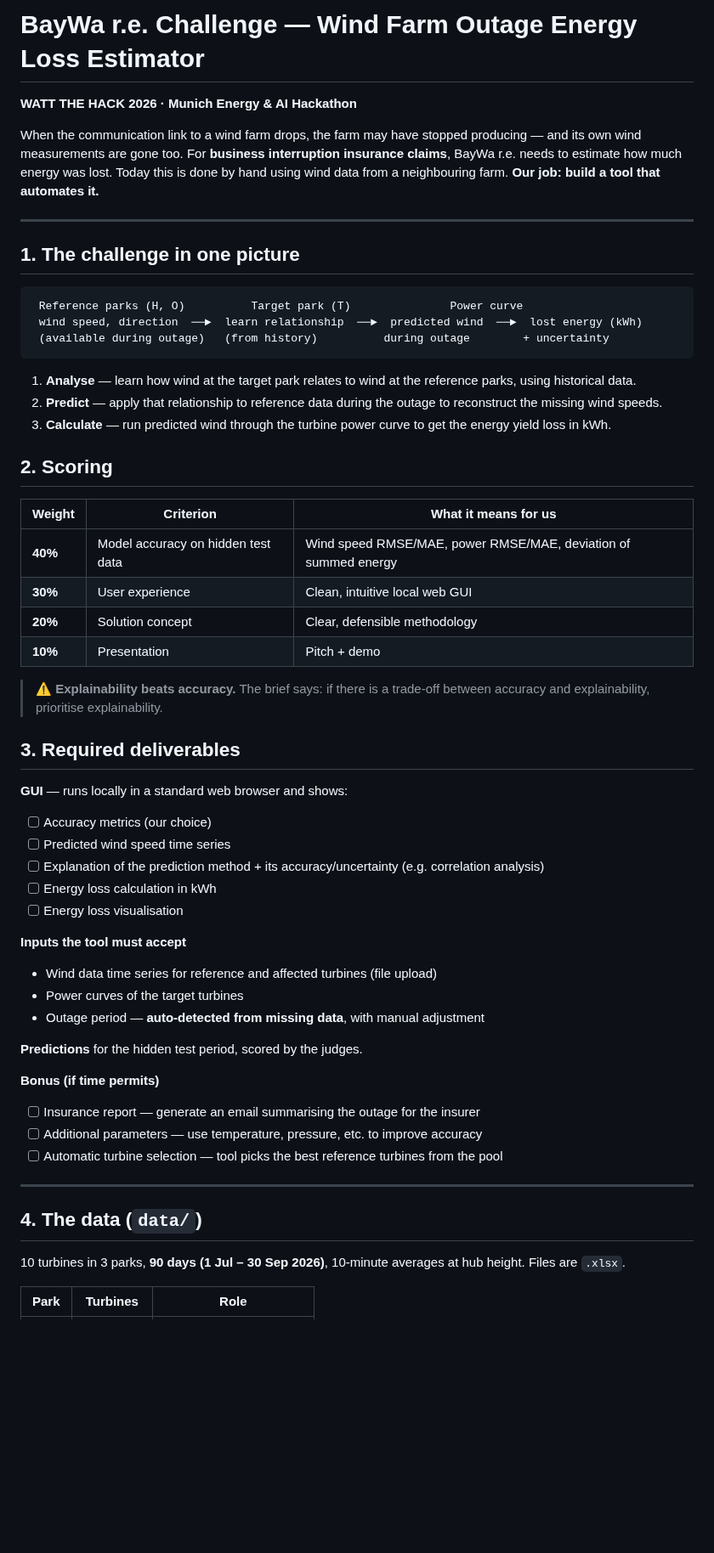
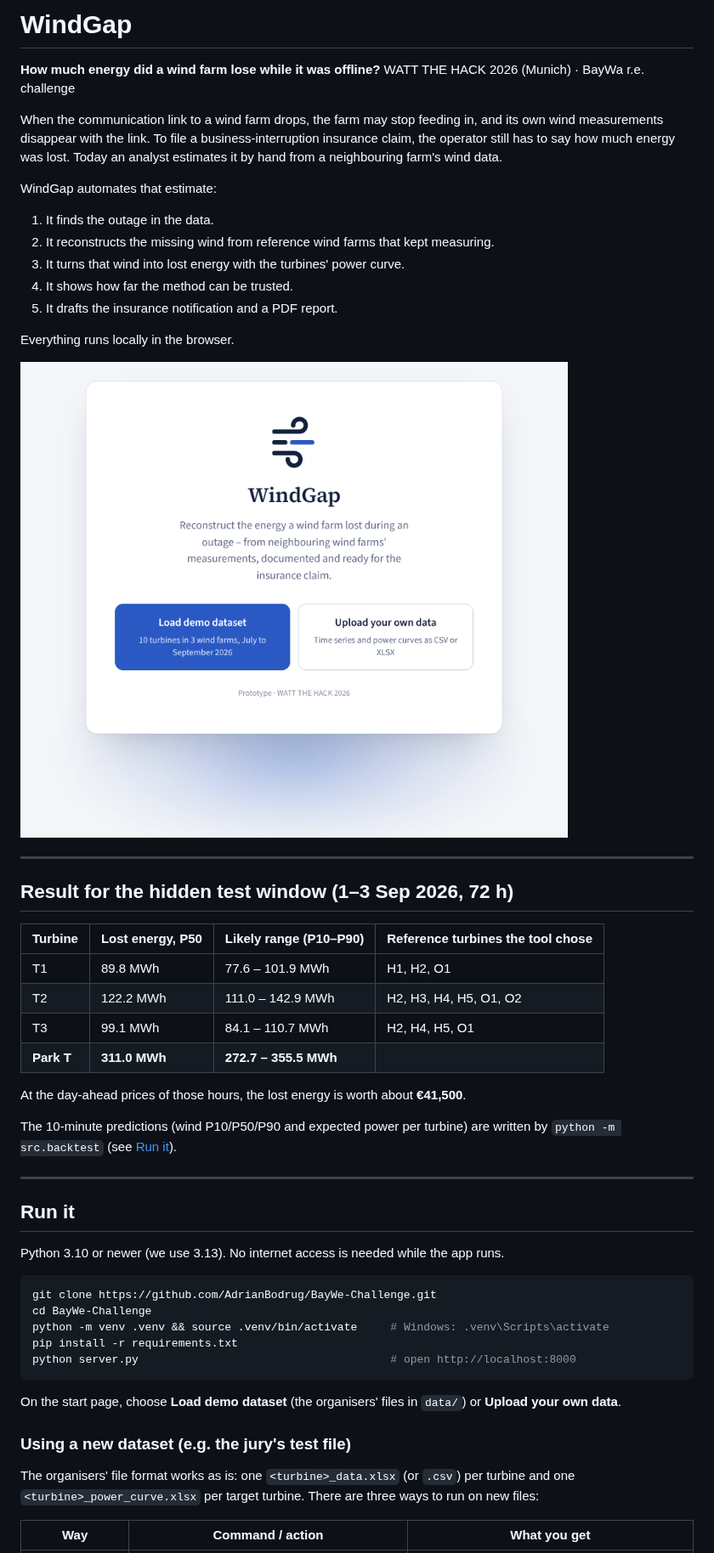
Before and after one commit to AdrianBodrug/Gone-with-the-wind-BayWe-Challenge, a Markdown page: README.md, the part around one of its changes. Shown at 85% size. GitHub-like rendering; pictures changed too: docs/img/start.png (added); blank space fills up the shorter version.

````diff
--- a/README.md
+++ b/README.md
@@ -1,60 +1,56 @@
-# BayWa r.e. Challenge — Wind Farm Outage Energy Loss Estimator
+# WindGap
 
-**WATT THE HACK 2026 · Munich Energy & AI Hackathon**
+**How much energy did a wind farm lose while it was offline?**
+WATT THE HACK 2026 (Munich) · BayWa r.e. challenge
 
-When the communication link to a wind farm drops, the farm may have stopped producing — and its own wind measurements are gone too. For **business interruption insurance claims**, BayWa r.e. needs to estimate how much energy was lost. Today this is done by hand using wind data from a neighbouring farm. **Our job: build a tool that automates it.**
+When the communication link to a wind farm drops, the farm may stop feeding in, and its own wind measurements disappear with the link. To file a business-interruption insurance claim, the operator still has to say how much energy was lost. Today an analyst estimates it by hand from a neighbouring farm's wind data.
+
+WindGap automates that estimate:
+
+1. It finds the outage in the data.
+2. It reconstructs the missing wind from reference wind farms that kept measuring.
+3. It turns that wind into lost energy with the turbines' power curve.
+4. It shows how far the method can be trusted.
+5. It drafts the insurance notification and a PDF report.
+
+Everything runs locally in the browser.
+
+![Start page](docs/img/start.png)
 
 ---
 
-## 1. The challenge in one picture
+## Result for the hidden test window (1–3 Sep 2026, 72 h)
 
-```
- Reference parks (H, O)          Target park (T)               Power curve
- wind speed, direction  ──►  learn relationship  ──►  predicted wind  ──►  lost energy (kWh)
- (available during outage)   (from history)          during outage        + uncertainty
-```
+| Turbine | Lost energy, P50 | Likely range (P10–P90) | Reference turbines the tool chose |
+|---|---|---|---|
+| T1 | 89.8 MWh | 77.6 – 101.9 MWh | H1, H2, O1 |
+| T2 | 122.2 MWh | 111.0 – 142.9 MWh | H2, H3, H4, H5, O1, O2 |
+| T3 | 99.1 MWh | 84.1 – 110.7 MWh | H2, H4, H5, O1 |
+| **Park T** | **311.0 MWh** | **272.7 – 355.5 MWh** | |
 
-1. **Analyse** — learn how wind at the target park relates to wind at the reference parks, using historical data.
-2. **Predict** — apply that relationship to reference data during the outage to reconstruct the missing wind speeds.
-3. **Calculate** — run predicted wind through the turbine power curve to get the energy yield loss in kWh.
+At the day-ahead prices of those hours, the lost energy is worth about **€41,500**.
 
-## 2. Scoring
-
-| Weight | Criterion | What it means for us |
-|---|---|---|
-| **40%** | Model accuracy on hidden test data | Wind speed RMSE/MAE, power RMSE/MAE, deviation of summed energy |
-| **30%** | User experience | Clean, intuitive local web GUI |
-| **20%** | Solution concept | Clear, defensible methodology |
-| **10%** | Presentation | Pitch + demo |
-
-> ⚠️ **Explainability beats accuracy.** The brief says: if there is a trade-off between accuracy and explainability, prioritise explainability.
-
-## 3. Required deliverables
-
-**GUI** — runs locally in a standard web browser and shows:
-- [ ] Accuracy metrics (our choice)
-- [ ] Predicted wind speed time series
-- [ ] Explanation of the prediction method + its accuracy/uncertainty (e.g. correlation analysis)
-- [ ] Energy loss calculation in kWh
-- [ ] Energy loss visualisation
-
-**Inputs the tool must accept**
-- Wind data time series for reference and affected turbines (file upload)
-- Power curves of the target turbines
-- Outage period — **auto-detected from missing data**, with manual adjustment
-
-**Predictions** for the hidden test period, scored by the judges.
-
-**Bonus (if time permits)**
-- [ ] Insurance report — generate an email summarising the outage for the insurer
-- [ ] Additional parameters — use temperature, pressure, etc. to improve accuracy
-- [ ] Automatic turbine selection — tool picks the best reference turbines from the pool
+The 10-minute predictions (wind P10/P50/P90 and expected power per turbine) are written by `python -m src.backtest` (see [Run it](#run-it)).
 
 ---
 
-## 4. The data (`data/`)
+## Run it
 
-10 turbines in 3 parks, **90 days (1 Jul – 30 Sep 2026)**, 10-minute averages at hub height. Files are `.xlsx`.
+Python 3.10 or newer (we use 3.13). No internet access is needed while the app runs.
 
-| Park | Turbines | Role |
+```bash
+git clone https://github.com/AdrianBodrug/BayWe-Challenge.git
+cd BayWe-Challenge
+python -m venv .venv && source .venv/bin/activate     # Windows: .venv\Scripts\activate
+pip install -r requirements.txt
+python server.py                                      # open http://localhost:8000
+```
+
+On the start page, choose **Load demo dataset** (the organisers' files in `data/`) or **Upload your own data**.
+
+### Using a new dataset (e.g. the jury's test file)
+
+The organisers' file format works as is: one `<turbine>_data.xlsx` (or `.csv`) per turbine and one `<turbine>_power_curve.xlsx` per target turbine. There are three ways to run on new files:
+
+| Way | Command / action | What you get |
 |---|---|---|
````
Also changed, not shown: other parts of README.md (+151 -150 lines), docs/img/analysis.png (added), docs/img/insurance.png (added), docs/img/references.png (added).
